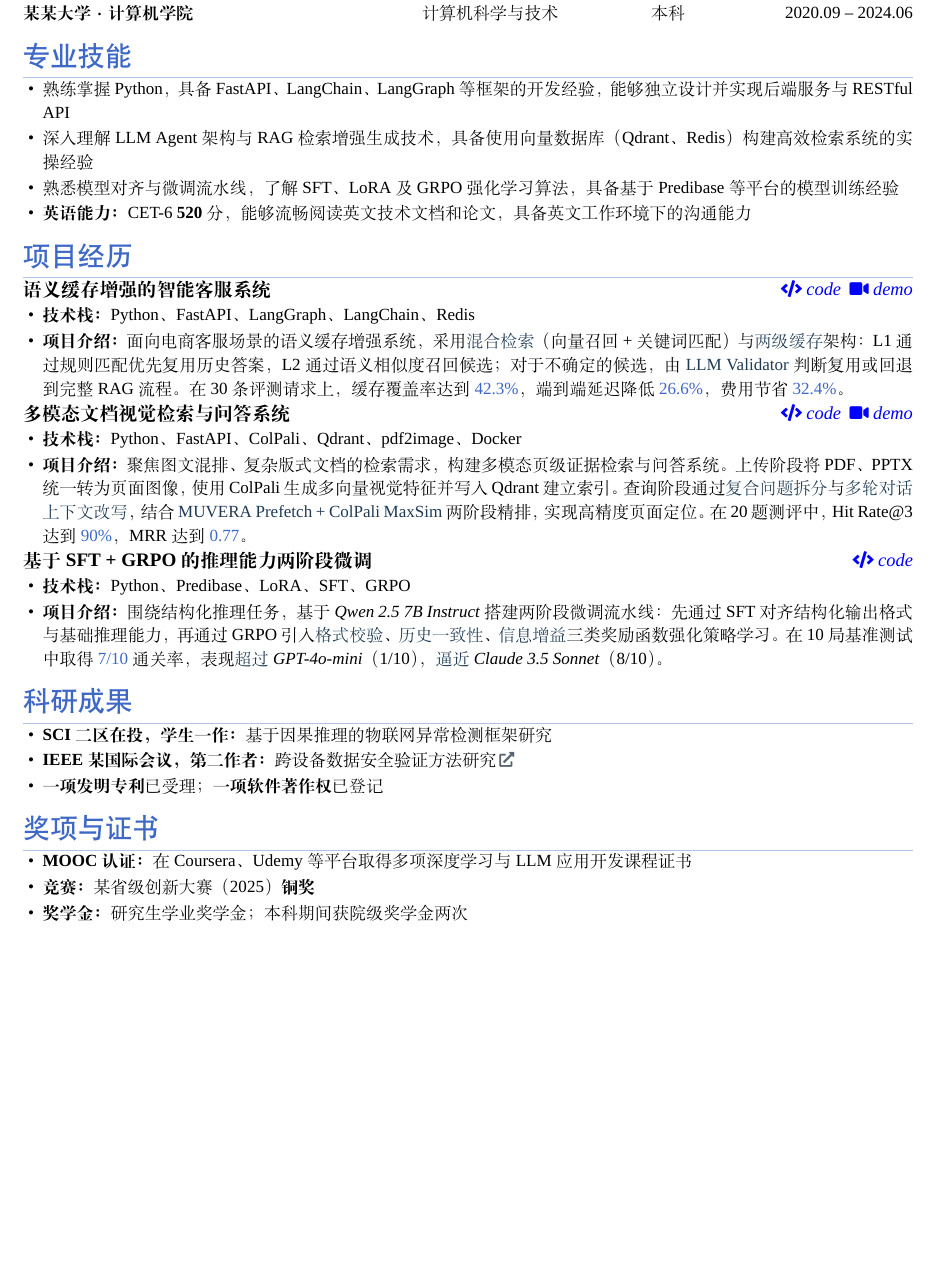
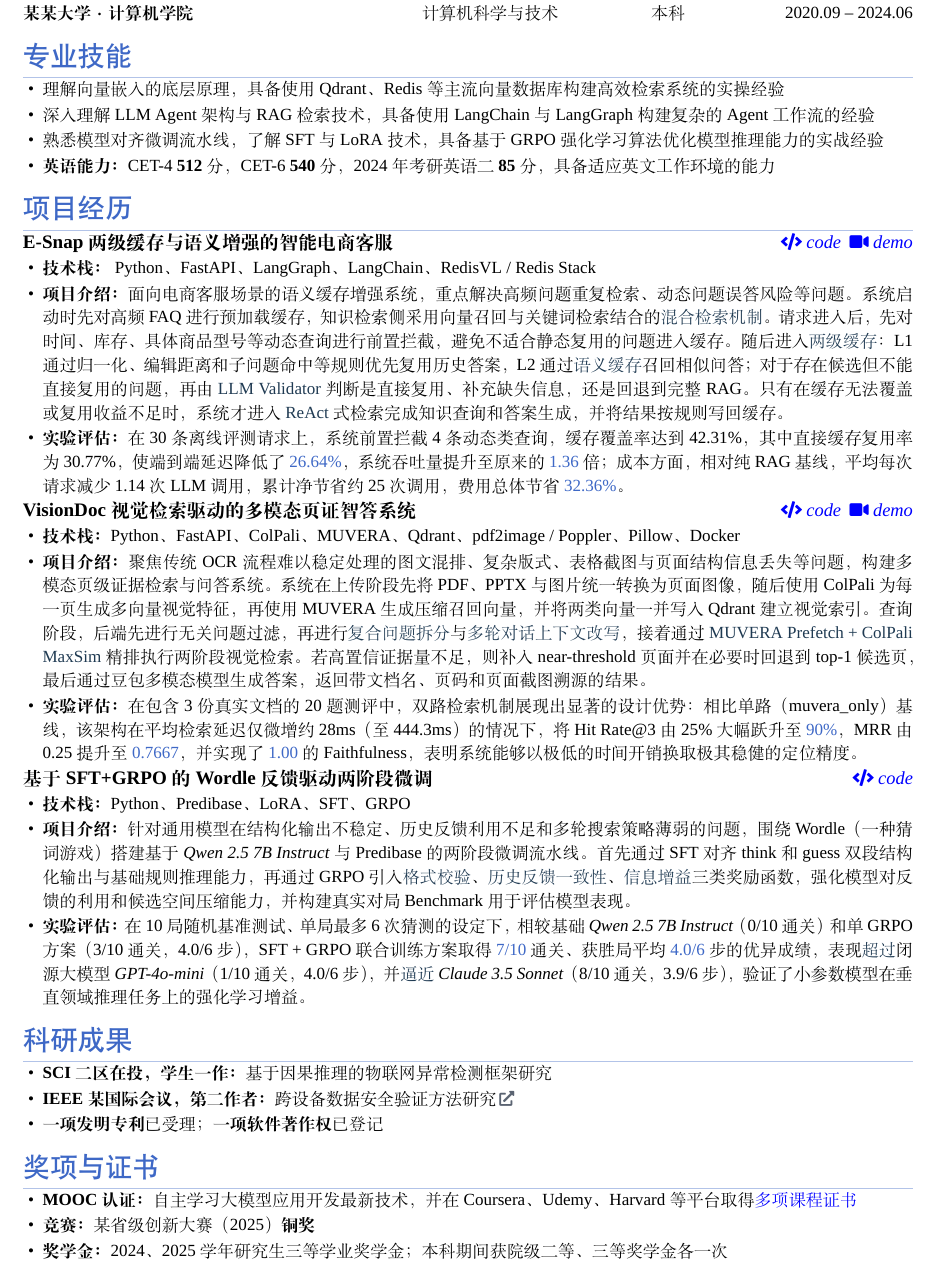
Before and after one commit to ascendho/CV, a LaTeX CV (template/CV.tex): part of the page, cut so that both start at the same text, the shorter picture padded with empty space. Compiled offline with XeLaTeX; a missing font is replaced by an installed copy or a similar font.

Commit message:
feat: use real project content from private CV as template examples
- Copy skills, projects, MOOC, and scholarship sections from private CV.tex
- Replace zhangsan URLs with placeholder GitHub/website links
- 1 page, 82 lines — well-filled without overflow

```diff
--- a/template/CV.tex
+++ b/template/CV.tex
@@ -111,30 +111,33 @@
 % ===== 专业技能 =====
 \section{专业技能}
 \begin{itemize}
-  \item 熟练掌握 Python，具备 FastAPI、LangChain、LangGraph 等框架的开发经验，能够独立设计并实现后端服务与 RESTful API
-  \item 深入理解 LLM Agent 架构与 RAG 检索增强生成技术，具备使用向量数据库（Qdrant、Redis）构建高效检索系统的实操经验
-  \item 熟悉模型对齐与微调流水线，了解 SFT、LoRA 及 GRPO 强化学习算法，具备基于 Predibase 等平台的模型训练经验
-  \item \textbf{英语能力：}CET-6 \textbf{520} 分，能够流畅阅读英文技术文档和论文，具备英文工作环境下的沟通能力
+  \item 理解向量嵌入的底层原理，具备使用 Qdrant、Redis 等主流向量数据库构建高效检索系统的实操经验
+  \item 深入理解 LLM Agent 架构与 RAG 检索技术，具备使用 LangChain 与 LangGraph 构建复杂的 Agent 工作流的经验
+  \item 熟悉模型对齐微调流水线，了解 SFT 与 LoRA 技术，具备基于 GRPO 强化学习算法优化模型推理能力的实战经验
+  \item \textbf{英语能力：}CET-4 \textbf{512} 分，CET-6 \textbf{540} 分，2024 年考研英语二 \textbf{85} 分，具备适应英文工作环境的能力
 \end{itemize}
 
 % ===== 项目经历 =====
 \section{项目经历}
-\projentry{语义缓存增强的智能客服系统}{}{https://github.com/zhangsan/smart-cache}{https://zhangsan.dev/projects/smart-cache/demo}
+\projentry{E-Snap 两级缓存与语义增强的智能电商客服}{}{https://github.com/zhangsan/E-Snap}{https://zhangsan.dev/projects/e-snap/demo}
 \begin{itemize}
-  \item \textbf{技术栈：}Python、FastAPI、LangGraph、LangChain、Redis
-  \item \textbf{项目介绍：}面向电商客服场景的语义缓存增强系统，采用\projkeywordzh{混合检索}（向量召回 + 关键词匹配）与\projkeywordzh{两级缓存}架构：L1 通过规则匹配优先复用历史答案，L2 通过语义相似度召回候选；对于不确定的候选，由 \projkeyword{LLM Validator} 判断复用或回退到完整 RAG 流程。在 30 条评测请求上，缓存覆盖率达到 \projmetric{42.3\%}，端到端延迟降低 \projmetric{26.6\%}，费用节省 \projmetric{32.4\%}。
+  \item \textbf{技术栈：} Python、FastAPI、LangGraph、LangChain、RedisVL / Redis Stack
+  \item \textbf{项目介绍：}面向电商客服场景的语义缓存增强系统，重点解决高频问题重复检索、动态问题误答风险等问题。系统启动时先对高频 FAQ 进行预加载缓存，知识检索侧采用向量召回与关键词检索结合的\projkeywordzh{混合检索机制}。请求进入后，先对时间、库存、具体商品型号等动态查询进行前置拦截，避免不适合静态复用的问题进入缓存。随后进入\projkeywordzh{两级缓存}：L1 通过归一化、编辑距离和子问题命中等规则优先复用历史答案，L2 通过\projkeywordzh{语义缓存}召回相似问答；对于存在候选但不能直接复用的问题，再由 \projkeyword{LLM Validator} 判断是直接复用、补充缺失信息，还是回退到完整 RAG。只有在缓存无法覆盖或复用收益不足时，系统才进入 \projkeyword{ReAct} 式检索完成知识查询和答案生成，并将结果按规则写回缓存。
+  \item \textbf{实验评估：}在 30 条离线评测请求上，系统前置拦截 4 条动态类查询，缓存覆盖率达到 42.31\%，其中直接缓存复用率为 30.77\%，使端到端延迟降低了 \projmetric{26.64\%}，系统吞吐量提升至原来的 \projmetric{1.36} 倍；成本方面，相对纯 RAG 基线，平均每次请求减少 1.14 次 LLM 调用，累计净节省约 25 次调用，费用总体节省 \projmetric{32.36\%}。
 \end{itemize}
 
-\projentry{多模态文档视觉检索与问答系统}{}{https://github.com/zhangsan/vision-doc}{https://zhangsan.dev/projects/vision-doc/demo}
+\projentry{VisionDoc 视觉检索驱动的多模态页证智答系统}{}{https://github.com/zhangsan/VisionDoc}{https://zhangsan.dev/projects/visiondoc/demo}
 \begin{itemize}
-  \item \textbf{技术栈：}Python、FastAPI、ColPali、Qdrant、pdf2image、Docker
-  \item \textbf{项目介绍：}聚焦图文混排、复杂版式文档的检索需求，构建多模态页级证据检索与问答系统。上传阶段将 PDF、PPTX 统一转为页面图像，使用 ColPali 生成多向量视觉特征并写入 Qdrant 建立索引。查询阶段通过\projkeywordzh{复合问题拆分}与\projkeywordzh{多轮对话上下文改写}，结合 \projkeyword{MUVERA Prefetch + ColPali MaxSim} 两阶段精排，实现高精度页面定位。在 20 题测评中，Hit Rate@3 达到 \projmetric{90\%}，MRR 达到 \projmetric{0.77}。
+  \item \textbf{技术栈：}Python、FastAPI、ColPali、MUVERA、Qdrant、pdf2image / Poppler、Pillow、Docker
+  \item \textbf{项目介绍：}聚焦传统 OCR 流程难以稳定处理的图文混排、复杂版式、表格截图与页面结构信息丢失等问题，构建多模态页级证据检索与问答系统。系统在上传阶段先将 PDF、PPTX 与图片统一转换为页面图像，随后使用 ColPali 为每一页生成多向量视觉特征，再使用 MUVERA 生成压缩召回向量，并将两类向量一并写入 Qdrant 建立视觉索引。查询阶段，后端先进行无关问题过滤，再进行\projkeywordzh{复合问题拆分}与\projkeywordzh{多轮对话上下文改写}，接着通过 \projkeyword{MUVERA Prefetch + ColPali MaxSim} 精排执行两阶段视觉检索。若高置信证据量不足，则补入 near-threshold 页面并在必要时回退到 top-1 候选页，最后通过豆包多模态模型生成答案，返回带文档名、页码和页面截图溯源的结果。
+  \item \textbf{实验评估：}在包含 3 份真实文档的 20 题测评中，双路检索机制展现出显著的设计优势：相比单路（muvera\_only）基线，该架构在平均检索延迟仅微增约 28ms（至 444.3ms）的情况下，将 Hit Rate@3 由 25\% 大幅跃升至 \projmetric{90\%}，MRR 由 0.25 提升至 \projmetric{0.7667}，并实现了 \projmetric{1.00} 的 Faithfulness，表明系统能够以极低的时间开销换取极其稳健的定位精度。
 \end{itemize}
 
-\projentry{基于 SFT + GRPO 的推理能力两阶段微调}{}{https://github.com/zhangsan/reasoning-finetune}{}
+\projentry{基于 SFT+GRPO 的 Wordle 反馈驱动两阶段微调}{}{https://github.com/zhangsan/Wordle}{}
 \begin{itemize}
   \item \textbf{技术栈：}Python、Predibase、LoRA、SFT、GRPO
-  \item \textbf{项目介绍：}围绕结构化推理任务，基于 \textit{Qwen 2.5 7B Instruct} 搭建两阶段微调流水线：先通过 SFT 对齐结构化输出格式与基础推理能力，再通过 GRPO 引入\projkeywordzh{格式校验}、\projkeywordzh{历史一致性}、\projkeywordzh{信息增益}三类奖励函数强化策略学习。在 10 局基准测试中取得 \projmetric{7/10} 通关率，表现\projkeywordzh{超过} \textit{GPT-4o-mini}（1/10），\projkeywordzh{逼近} \textit{Claude 3.5 Sonnet}（8/10）。
+  \item \textbf{项目介绍：}针对通用模型在结构化输出不稳定、历史反馈利用不足和多轮搜索策略薄弱的问题，围绕 Wordle（一种猜词游戏）搭建基于 \textit{Qwen 2.5 7B Instruct} 与 Predibase 的两阶段微调流水线。首先通过 SFT 对齐 think 和 guess 双段结构化输出与基础规则推理能力，再通过 GRPO 引入\projkeywordzh{格式校验}、\projkeywordzh{历史反馈一致性}、\projkeywordzh{信息增益}三类奖励函数，强化模型对反馈的利用和候选空间压缩能力，并构建真实对局 Benchmark 用于评估模型表现。
+  \item \textbf{实验评估：}在 10 局随机基准测试、单局最多 6 次猜测的设定下，相较基础 \textit{Qwen 2.5 7B Instruct}（0/10 通关）和单 GRPO 方案（3/10 通关，4.0/6 步），SFT + GRPO 联合训练方案取得 \projmetric{7/10} 通关、获胜局平均 \projmetric{4.0/6} 步的优异成绩，表现\projkeywordzh{超过}闭源大模型\textit{GPT-4o-mini}（1/10 通关，4.0/6 步），并\projkeywordzh{逼近} \textit{Claude 3.5 Sonnet}（8/10 通关，3.9/6 步），验证了小参数模型在垂直领域推理任务上的强化学习增益。
 \end{itemize}
 
 % ===== 科研成果 =====
@@ -148,9 +151,9 @@
 % ===== 证书 =====
 \section{奖项与证书}
 \begin{itemize}
-  \item \textbf{MOOC 认证：}在 Coursera、Udemy 等平台取得多项深度学习与 LLM 应用开发课程证书
+  \item \textbf{MOOC 认证：}自主学习大模型应用开发最新技术，并在 Coursera、Udemy、Harvard 等平台取得\ghlink{https://zhangsan.dev/\#certificates}{多项课程证书}
   \item \textbf{竞赛：}某省级创新大赛（2025）\textbf{铜奖}
-  \item \textbf{奖学金：}研究生学业奖学金；本科期间获院级奖学金两次
+  \item \textbf{奖学金：}2024、2025学年研究生三等学业奖学金；本科期间获院级二等、三等奖学金各一次
 \end{itemize}
 
 \end{document}
```
